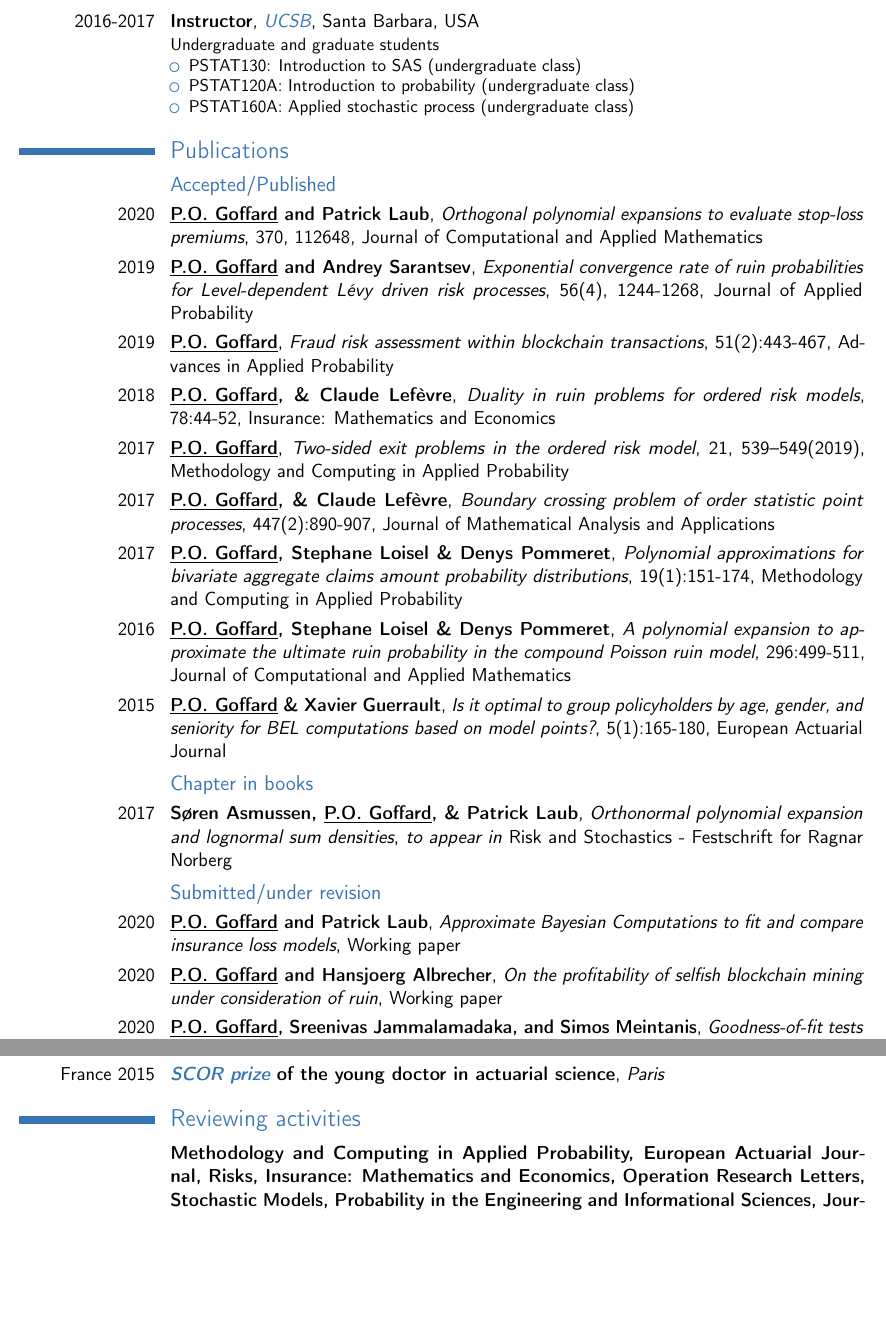
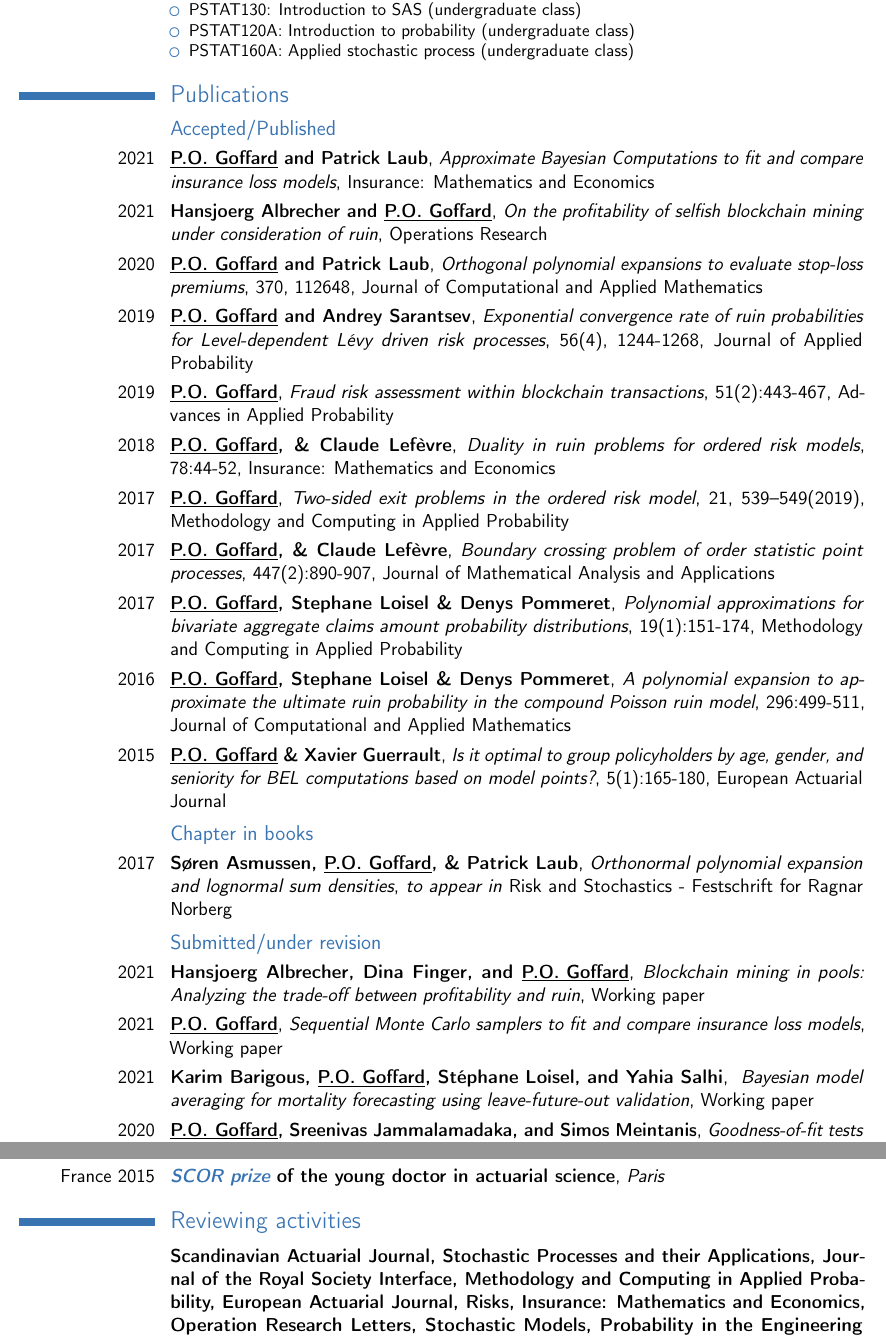
Before and after one commit to LaGauffre/LaGauffre.github.io, a LaTeX CV (resume/resume.tex): two parts of pages 2 and 3 of 3, joined at a grey line, cut at the place of the change, the shorter picture padded with empty space. Compiled offline with pdfLaTeX.

Commit message:
update resume

```diff
--- a/resume/resume.tex
+++ b/resume/resume.tex
@@ -106,6 +106,6 @@ Undergraduate and graduate students
 \item Measure theory and integration (undergraduate class)
 \end{itemize}
 }
-\cventry{2017-2018}{Instructor}{\href{http://www.ucsb.edu/} {\pl{UCSB}}}{Santa Barbara}{USA}{
+\cventry{2016-2018}{Instructor}{\href{http://www.ucsb.edu/} {\pl{UCSB}}}{Santa Barbara}{USA}{
 Undergraduate and graduate students
 \begin{itemize}
@@ -113,10 +112,4 @@ Undergraduate and graduate students
 \item PSTAT296: Research projects in actuarial science (Mentoring)
-\end{itemize}
-}
-
-\cventry{2016-2017}{Instructor}{\href{http://www.ucsb.edu/} {\pl{UCSB}}}{Santa Barbara}{USA}{
-Undergraduate and graduate students
-\begin{itemize}
 \item PSTAT130: Introduction to SAS (undergraduate class)
 \item PSTAT120A: Introduction to probability (undergraduate class)
 \item PSTAT160A: Applied stochastic process (undergraduate class)
@@ -162,6 +155,8 @@ Undergraduate and graduate students
 % }
 \section{Publications}
 \subsection{Accepted/Published}
+\cventry{2021}{\underline{P.O. Goffard} and Patrick Laub}{Approximate Bayesian Computations to fit and compare insurance loss models}{}{Insurance: Mathematics and Economics}{}
+\cventry{2021}{Hansjoerg Albrecher and \underline{P.O. Goffard}}{On the profitability of selfish blockchain mining under consideration of ruin}{}{Operations Research}{}
 \cventry{2020}{\underline{P.O. Goffard} and Patrick Laub}{Orthogonal polynomial expansions to evaluate
 stop-loss premiums}{370, 112648}{Journal of Computational and Applied Mathematics}{}
 \cventry{2019}{\underline{P.O. Goffard} and Andrey Sarantsev}{Exponential convergence rate of ruin probabilities for Level-dependent L\'evy driven risk processes}{56(4), 1244-1268}{Journal of Applied Probability}{}
@@ -175,9 +170,11 @@ stop-loss premiums}{370, 112648}{Journal of Computational and Applied Mathematic
 \subsection{Chapter in books}
 \cventry{2017}{Søren Asmussen, \underline{P.O. Goffard}, \&  Patrick Laub}{Orthonormal polynomial expansion and lognormal sum densities}{}{\textit{to appear in} Risk and Stochastics - Festschrift for Ragnar Norberg}{}
 \subsection{Submitted/under revision}
-\cventry{2020}{\underline{P.O. Goffard} and Patrick Laub}{Approximate Bayesian Computations to fit and compare insurance loss models}{}{Working paper}{}
-\cventry{2020}{\underline{P.O. Goffard} and Hansjoerg Albrecher}{On the profitability of selfish blockchain mining under consideration of ruin}{}{Working paper}{}
+\cventry{2021}{Hansjoerg Albrecher, Dina Finger, and \underline{P.O. Goffard}}{Blockchain mining in pools: Analyzing the trade-off between profitability and ruin}{}{Working paper}{}
+\cventry{2021}{\underline{P.O. Goffard}}{Sequential Monte Carlo samplers to fit and compare insurance loss models}{}{Working paper}{}
+\cventry{2021}{Karim Barigous, \underline{P.O. Goffard}, Stéphane Loisel, and Yahia Salhi}{ Bayesian model averaging for mortality forecasting using leave-future-out validation}{}{Working paper}{}
 \cventry{2020}{\underline{P.O. Goffard}, Sreenivas Jammalamadaka, and Simos Meintanis}{Goodness-of-fit tests for compound distributions with an applications in insurance}{}{Working paper}{}
+
 % \subsection{Under preparation}
 % \cventry{2019}{\underline{P.O. Goffard} and Patrick Laub}{Approximate Bayesian Computation in Reinsurance}{}{Working paper}{}
 % \cventry{2019}{\underline{P.O. Goffard} and Ian Duncan}{Bayesian analysis of loss distributions}{}{Working paper}{}
@@ -222,7 +219,7 @@ stop-loss premiums}{370, 112648}{Journal of Computational and Applied Mathematic
 \section{Awards}
 \cventry{France 2015}{\href{http://scor.com/en/careers/actuarial-prize/library-of-prizes.html}{\pl{SCOR prize}} of the young doctor in actuarial science}{Paris}{}{}{}
 \section{Reviewing activities}
-\cventry{}{Methodology and Computing in Applied Probability, European Actuarial Journal, Risks, Insurance: Mathematics and Economics, Operation Research Letters, Stochastic Models, Probability in the Engineering and Informational Sciences, Journal of Computationnal and Applied Mathematics, European Journal of Operational Research, Mathematics and Computers in Simulations, Annals of Actuarial Science, Non Linear Analysis}{}{}{}{}
+\cventry{}{Scandinavian Actuarial Journal, Stochastic Processes and their Applications, Journal of the Royal Society Interface, Methodology and Computing in Applied Probability, European Actuarial Journal, Risks, Insurance: Mathematics and Economics, Operation Research Letters, Stochastic Models, Probability in the Engineering and Informational Sciences, Journal of Computationnal and Applied Mathematics, European Journal of Operational Research, Mathematics and Computers in Simulations, Annals of Actuarial Science, Non Linear Analysis}{}{}{}{}
 \section{Hobbies}{
 \cvitem{Music}{Campfire guitar player}
 \cvitem{Sports}{Surf, windsurf, soccer}
```
Also changed, not shown: resume/resume.pdf, resume/resume.tex (5 more changed lines).
